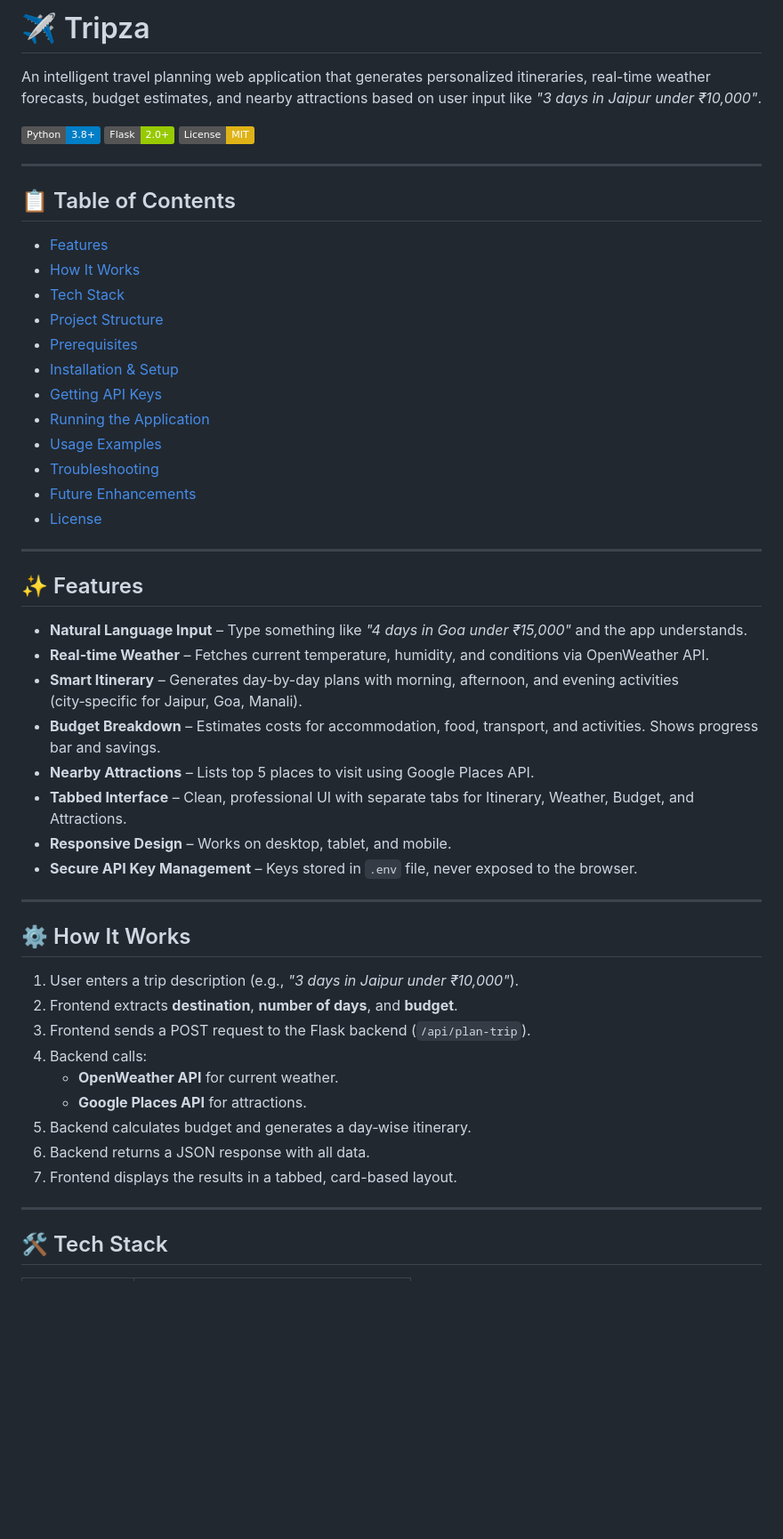
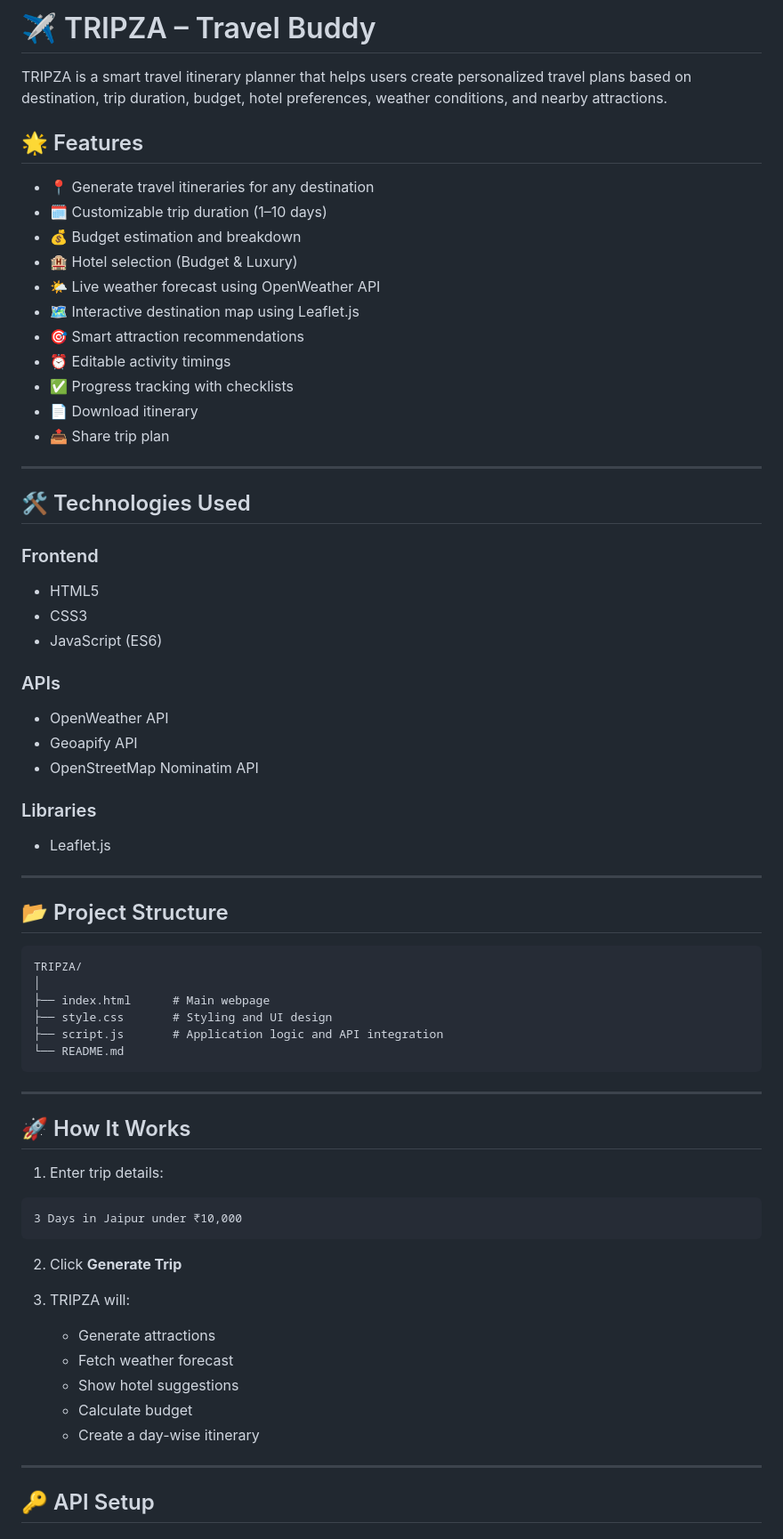
Before and after one commit to madhavsatija8/Tripza, a Markdown page: README.md, the part around one of its changes. Shown at 89% size. Rendered like a GitHub page; badges without logos; blank space fills up the shorter version.

````diff
--- a/README.md
+++ b/README.md
@@ -1,56 +1,71 @@
-# ✈️ Tripza
+# ✈️ TRIPZA – Travel Buddy
 
-An intelligent travel planning web application that generates personalized itineraries, real-time weather forecasts, budget estimates, and nearby attractions based on user input like *"3 days in Jaipur under ₹10,000"*.
+TRIPZA is a smart travel itinerary planner that helps users create personalized travel plans based on destination, trip duration, budget, hotel preferences, weather conditions, and nearby attractions.
 
-![Python](https://img.shields.io/badge/Python-3.8+-blue.svg)
-![Flask](https://img.shields.io/badge/Flask-2.0+-green.svg)
-![License](https://img.shields.io/badge/License-MIT-yellow.svg)
+## 🌟 Features
+
+- 📍 Generate travel itineraries for any destination
+- 🗓️ Customizable trip duration (1–10 days)
+- 💰 Budget estimation and breakdown
+- 🏨 Hotel selection (Budget & Luxury)
+- 🌤️ Live weather forecast using OpenWeather API
+- 🗺️ Interactive destination map using Leaflet.js
+- 🎯 Smart attraction recommendations
+- ⏰ Editable activity timings
+- ✅ Progress tracking with checklists
+- 📄 Download itinerary
+- 📤 Share trip plan
 
 ---
 
-## 📋 Table of Contents
+## 🛠️ Technologies Used
 
-- [Features](#features)
-- [How It Works](#how-it-works)
-- [Tech Stack](#tech-stack)
-- [Project Structure](#project-structure)
-- [Prerequisites](#prerequisites)
-- [Installation & Setup](#installation--setup)
-- [Getting API Keys](#getting-api-keys)
-- [Running the Application](#running-the-application)
-- [Usage Examples](#usage-examples)
-- [Troubleshooting](#troubleshooting)
-- [Future Enhancements](#future-enhancements)
-- [License](#license)
+### Frontend
+- HTML5
+- CSS3
+- JavaScript (ES6)
+
+### APIs
+- OpenWeather API
+- Geoapify API
+- OpenStreetMap Nominatim API
+
+### Libraries
+- Leaflet.js
 
 ---
 
-## ✨ Features
+## 📂 Project Structure
 
-- **Natural Language Input** – Type something like *"4 days in Goa under ₹15,000"* and the app understands.
-- **Real-time Weather** – Fetches current temperature, humidity, and conditions via OpenWeather API.
-- **Smart Itinerary** – Generates day-by-day plans with morning, afternoon, and evening activities (city‑specific for Jaipur, Goa, Manali).
-- **Budget Breakdown** – Estimates costs for accommodation, food, transport, and activities. Shows progress bar and savings.
-- **Nearby Attractions** – Lists top 5 places to visit using Google Places API.
-- **Tabbed Interface** – Clean, professional UI with separate tabs for Itinerary, Weather, Budget, and Attractions.
-- **Responsive Design** – Works on desktop, tablet, and mobile.
-- **Secure API Key Management** – Keys stored in `.env` file, never exposed to the browser.
+```
+TRIPZA/
+│
+├── index.html      # Main webpage
+├── style.css       # Styling and UI design
+├── script.js       # Application logic and API integration
+└── README.md
+```
 
 ---
 
-## ⚙️ How It Works
+## 🚀 How It Works
 
-1. User enters a trip description (e.g., *"3 days in Jaipur under ₹10,000"*).
-2. Frontend extracts **destination**, **number of days**, and **budget**.
-3. Frontend sends a POST request to the Flask backend (`/api/plan-trip`).
-4. Backend calls:
-   - **OpenWeather API** for current weather.
-   - **Google Places API** for attractions.
-5. Backend calculates budget and generates a day‑wise itinerary.
-6. Backend returns a JSON response with all data.
-7. Frontend displays the results in a tabbed, card-based layout.
+1. Enter trip details:
+
+```
+3 Days in Jaipur under ₹10,000
+```
+
+2. Click **Generate Trip**
+
+3. TRIPZA will:
+   - Generate attractions
+   - Fetch weather forecast
+   - Show hotel suggestions
+   - Calculate budget
+   - Create a day-wise itinerary
 
 ---
 
-## 🛠️ Tech Stack
+## 🔑 API Setup
 
````
Also changed, not shown: other parts of README.md (+84 -80 lines).
